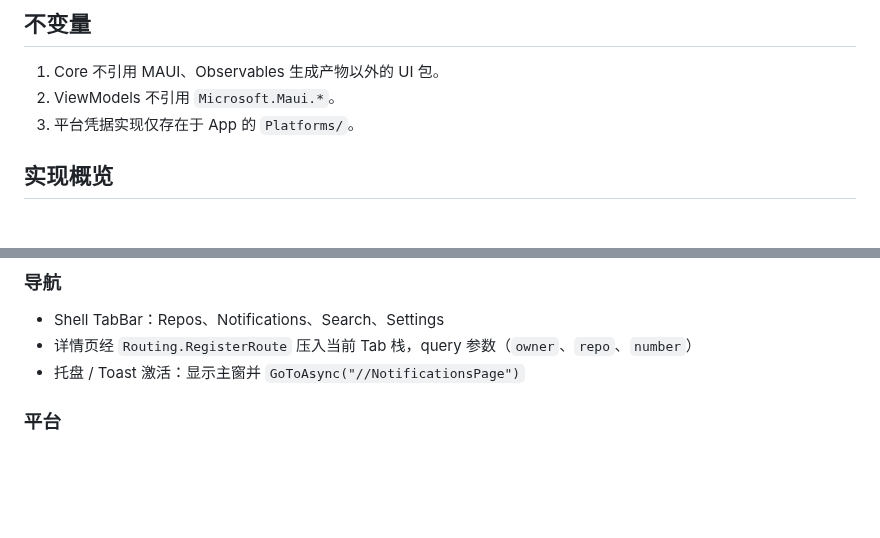
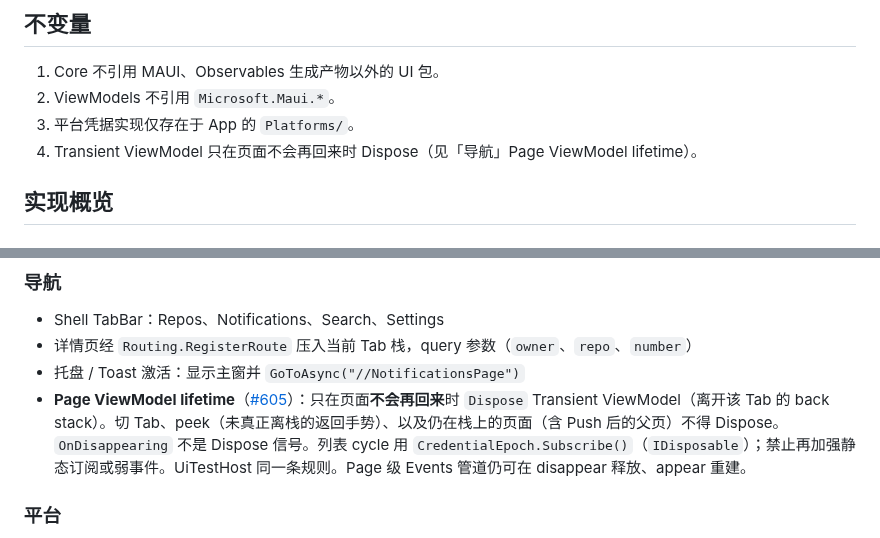
Before and after one commit to Skymly/GitPulse, a Markdown page: docs/design/Architecture.md, 2 parts joined by grey strips. Rendered like a GitHub page; blank space fills up the shorter version.

```diff
--- a/docs/design/Architecture.md
+++ b/docs/design/Architecture.md
@@ -40,6 +40,7 @@ GitPulse 是五项目 MAUI 解决方案；ViewModel 与 UI 分离以支持 `CiLi
 1. Core 不引用 MAUI、Observables 生成产物以外的 UI 包。
 2. ViewModels 不引用 `Microsoft.Maui.*`。
 3. 平台凭据实现仅存在于 App 的 `Platforms/`。
+4. Transient ViewModel 只在页面不会再回来时 Dispose（见「导航」Page ViewModel lifetime）。
 
 ## 实现概览
 
@@ -57,6 +58,7 @@ PR Conversation 由 ViewModel 外壳组合三个内部模块：`PullRequestLifec
 - Shell TabBar：Repos、Notifications、Search、Settings
 - 详情页经 `Routing.RegisterRoute` 压入当前 Tab 栈，query 参数（`owner`、`repo`、`number`）
 - 托盘 / Toast 激活：显示主窗并 `GoToAsync("//NotificationsPage")`
+- **Page ViewModel lifetime**（[#605](https://github.com/Skymly/GitPulse/issues/605)）：只在页面**不会再回来**时 `Dispose` Transient ViewModel（离开该 Tab 的 back stack）。切 Tab、peek（未真正离栈的返回手势）、以及仍在栈上的页面（含 Push 后的父页）不得 Dispose。`OnDisappearing` 不是 Dispose 信号。列表 cycle 用 `CredentialEpoch.Subscribe()`（`IDisposable`）；禁止再加强静态订阅或弱事件。UiTestHost 同一条规则。Page 级 Events 管道仍可在 disappear 释放、appear 重建。
 
 ### 平台
 
```
Also changed, not shown: docs/CONTEXT.md (+4 -0 lines), docs/design/Events.md (+1 -1 lines).
